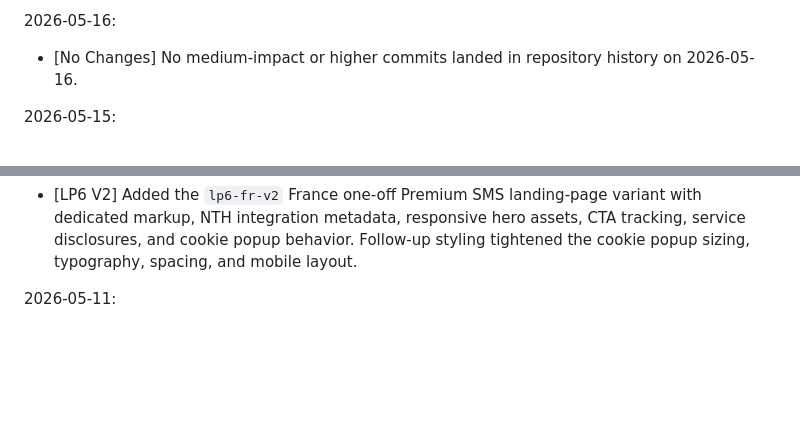
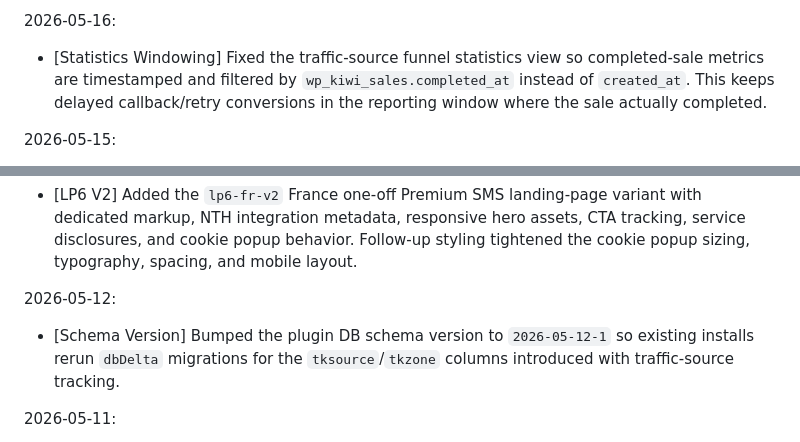
Before and after one commit to mpetrovic-hub/backend, a Markdown page: CHANGELOG.md, 2 parts joined by grey strips. Drawn GitHub-style; blank space fills up the shorter version.

```diff
--- a/CHANGELOG.md
+++ b/CHANGELOG.md
@@ -19,7 +19,7 @@ Changes are listed by date (newest first). Only medium-impact or higher updates
 - [Statistics] Added a protected `[kiwi_statistics]` traffic-source funnel report backed by a plugin-managed `kiwi_v_load_to_cta_by_tksource_tkzone` view, with timeframe/source filters, median Load-to-CTA metrics, completed-sales rates, CSV export, tests, and operations/architecture documentation.
 
 2026-05-16:
-- [No Changes] No medium-impact or higher commits landed in repository history on 2026-05-16.
+- [Statistics Windowing] Fixed the traffic-source funnel statistics view so completed-sale metrics are timestamped and filtered by `wp_kiwi_sales.completed_at` instead of `created_at`. This keeps delayed callback/retry conversions in the reporting window where the sale actually completed.
 
 2026-05-15:
 - [Legacy Fallback] Disabled legacy `KIWI_LANDING_PAGES` fallback by default so active landing routes resolve from filesystem entries unless the rollback switch is explicitly enabled. Updated production behavior docs and regression coverage for active filesystem routes and explicit legacy rollback.
@@ -31,6 +31,9 @@ Changes are listed by date (newest first). Only medium-impact or higher updates
 
 2026-05-13:
 - [LP6 V2] Added the `lp6-fr-v2` France one-off Premium SMS landing-page variant with dedicated markup, NTH integration metadata, responsive hero assets, CTA tracking, service disclosures, and cookie popup behavior. Follow-up styling tightened the cookie popup sizing, typography, spacing, and mobile layout.
+
+2026-05-12:
+- [Schema Version] Bumped the plugin DB schema version to `2026-05-12-1` so existing installs rerun `dbDelta` migrations for the `tksource`/`tkzone` columns introduced with traffic-source tracking.
 
 2026-05-11:
 - [Affise Params] Updated the click-attribution/postback architecture contract to use the real Affise sale template (`clickid`, `secure`, `goal`, `status`) and documented supported optional parameters with `action_id` uniqueness guidance. Clarified dispatcher behavior so only template-declared parameters are emitted and `secure={secure}` is required in Affise sale templates.
```
Also changed, not shown: docs/architecture/click-attribution-and-postbacks.md (+2 -2 lines), docs/operations/landing-page-prod-behaviour.md (+2 -1 lines).
